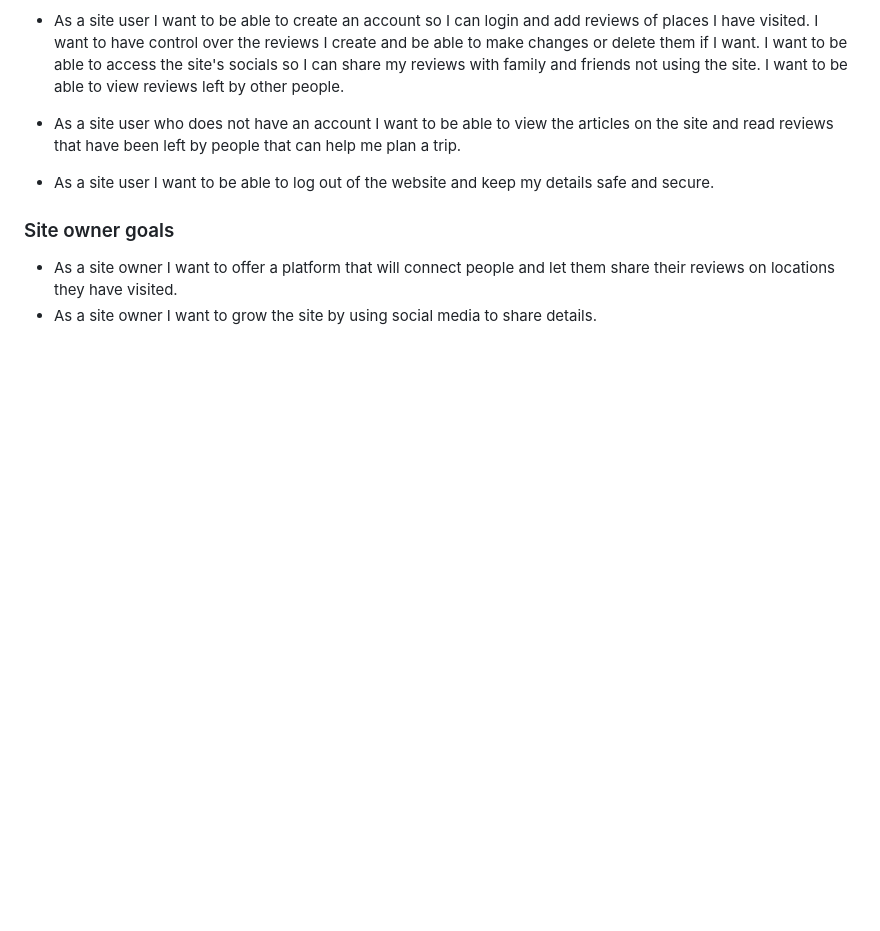
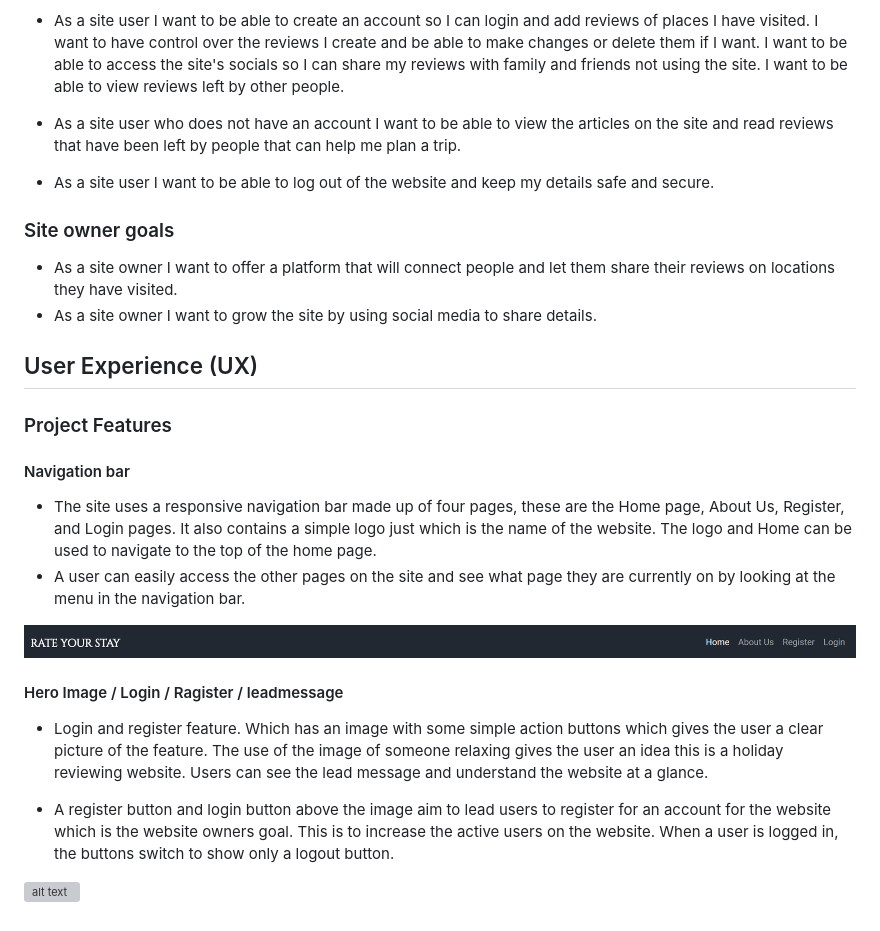
Before and after one commit to Chikayo-k/rate-your-stay, a Markdown page: README.md, the part around the change. GitHub-like rendering; pictures changed too: docs/images/nav.png (added); blank space fills up the shorter version; grey boxes are pictures that could not be loaded.

Commit message:
Add project features section in README

```diff
--- a/README.md
+++ b/README.md
@@ -27,3 +27,23 @@ The goal of this project is to create an interactive space where travellers from
 
 - As a site owner I want to offer a platform that will connect people and let them share their reviews on locations they have visited.
 - As a site owner I want to grow the site by using social media to share details.
+
+## User Experience (UX)
+
+### Project Features
+
+#### Navigation bar
+
+- The site uses a responsive navigation bar made up of four pages, these are the Home page, About Us, Register, and Login pages. It also contains a simple logo just which is the name of the website. The logo and Home can be used to navigate to the top of the home page.
+- A user can easily access the other pages on the site and see what page they are currently on by looking at the menu in the navigation bar.
+
+![Navigation bar image](docs/images/nav.png)
+
+#### Hero Image / Login / Ragister / leadmessage
+
+- Login and register feature. Which has an image with some simple action buttons which gives the user a clear picture of the feature. The use of the image of someone relaxing gives the user an idea this is a holiday reviewing website. Users can see the lead message and understand the website at a glance.
+
+- A register button and login button above the image aim to lead users to register for an account for the website which is the website owners goal. This is to increase the active users on the website.
+When a user is logged in, the buttons switch to show only a logout button.
+
+![alt text](docs/images/main-img.png)
```
Also changed, not shown: 1 other file.
